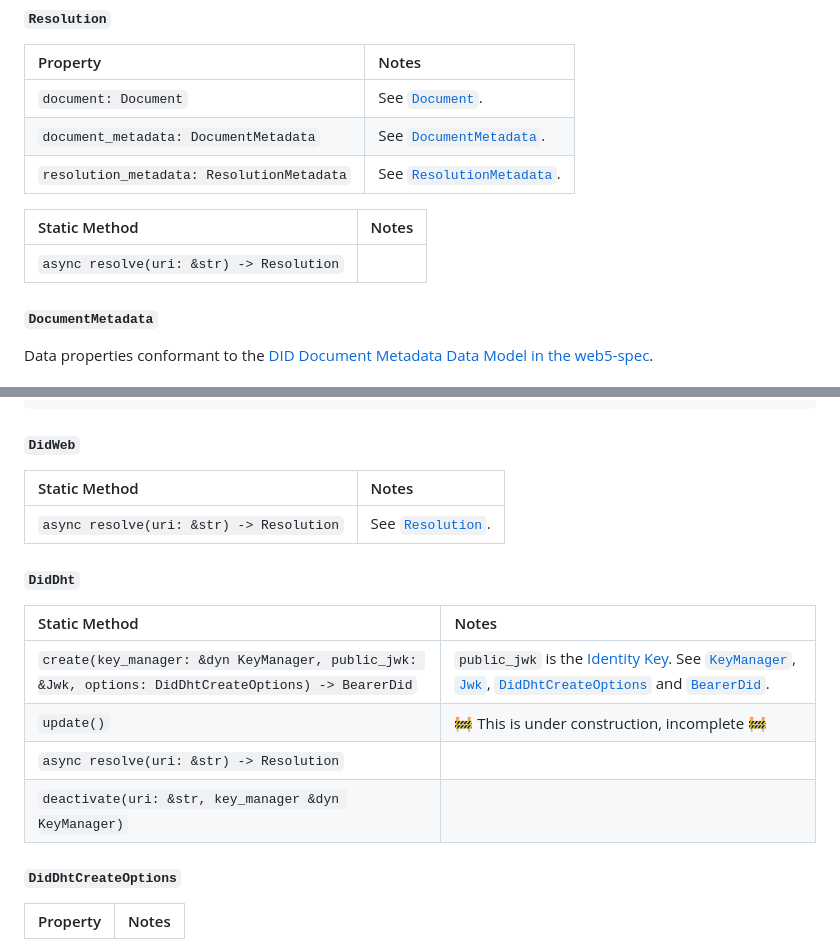
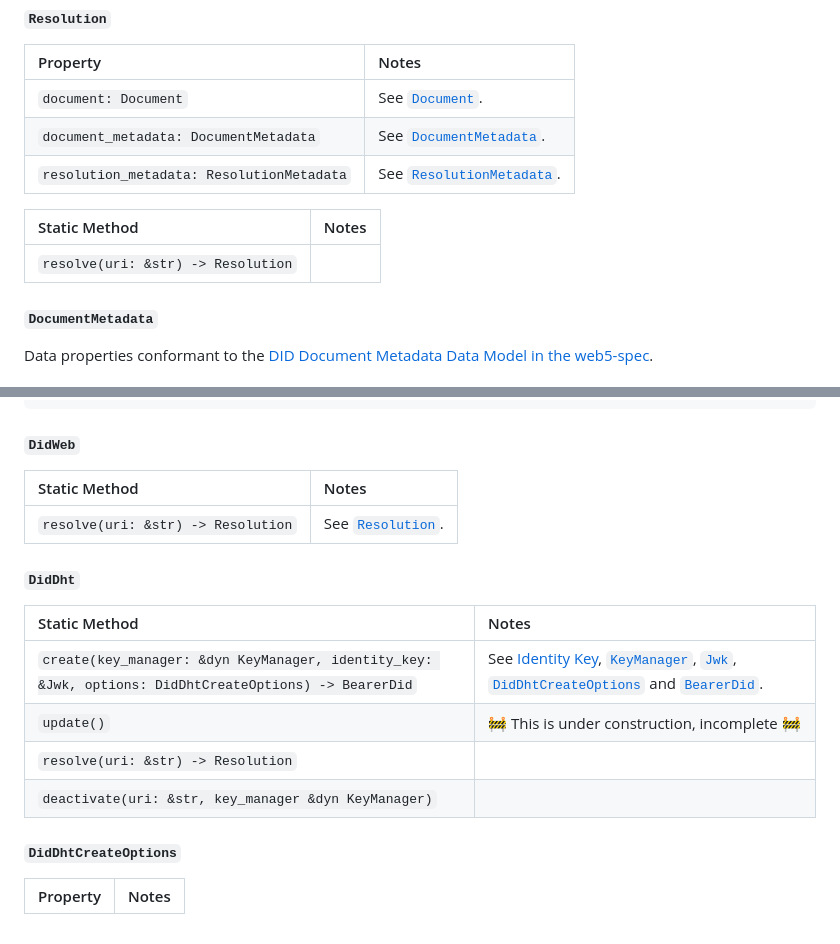
Before and after one commit to TBD54566975/web5-rs, a Markdown page: docs/API_DESIGN.md, 2 parts joined by grey strips. Drawn GitHub-style.

Commit message:
Remove async, rename did:dht param to identity_key

```diff
--- a/docs/API_DESIGN.md
+++ b/docs/API_DESIGN.md
@@ -155,9 +155,9 @@ Data properties conformant to [Service Data Model in the web5-spec](https://gith
 | `document_metadata: DocumentMetadata`     | See [`DocumentMetadata`](#documentmetadata).     |
 | `resolution_metadata: ResolutionMetadata` | See [`ResolutionMetadata`](#resolutionmetadata). |
 
-| Static Method                            | Notes |
-| :--------------------------------------- | :---- |
-| `async resolve(uri: &str) -> Resolution` |       |
+| Static Method                      | Notes |
+| :--------------------------------- | :---- |
+| `resolve(uri: &str) -> Resolution` |       |
 
 #### `DocumentMetadata`
 
@@ -216,18 +216,18 @@ let bearer_did = BearerDid {
 
 #### `DidWeb`
 
-| Static Method                            | Notes                              |
-| :--------------------------------------- | :--------------------------------- |
-| `async resolve(uri: &str) -> Resolution` | See [`Resolution`](#resolution-1). |
+| Static Method                      | Notes                              |
+| :--------------------------------- | :--------------------------------- |
+| `resolve(uri: &str) -> Resolution` | See [`Resolution`](#resolution-1). |
 
 #### `DidDht`
 
-| Static Method                                                                                       | Notes                                                                                                                                                                                                              |
-| :-------------------------------------------------------------------------------------------------- | :----------------------------------------------------------------------------------------------------------------------------------------------------------------------------------------------------------------- |
-| `create(key_manager: &dyn KeyManager, public_jwk: &Jwk, options: DidDhtCreateOptions) -> BearerDid` | `public_jwk` is the [Identity Key](https://did-dht.com/#identity-key-pair). See [`KeyManager`](#keymanager-interface), [`Jwk`](#jwk), [`DidDhtCreateOptions`](#diddhtcreateoptions) and [`BearerDid`](#bearerdid). |
-| `update()`                                                                                          | 🚧 This is under construction, incomplete 🚧                                                                                                                                                                         |
-| `async resolve(uri: &str) -> Resolution`                                                            |                                                                                                                                                                                                                    |
-| `deactivate(uri: &str, key_manager &dyn KeyManager)`                                                |                                                                                                                                                                                                                    |
+| Static Method                                                                                         | Notes                                                                                                                                                                                          |
+| :---------------------------------------------------------------------------------------------------- | :--------------------------------------------------------------------------------------------------------------------------------------------------------------------------------------------- |
+| `create(key_manager: &dyn KeyManager, identity_key: &Jwk, options: DidDhtCreateOptions) -> BearerDid` | See [Identity Key](https://did-dht.com/#identity-key-pair), [`KeyManager`](#keymanager-interface), [`Jwk`](#jwk), [`DidDhtCreateOptions`](#diddhtcreateoptions) and [`BearerDid`](#bearerdid). |
+| `update()`                                                                                            | 🚧 This is under construction, incomplete 🚧                                                                                                                                                     |
+| `resolve(uri: &str) -> Resolution`                                                                    |                                                                                                                                                                                                |
+| `deactivate(uri: &str, key_manager &dyn KeyManager)`                                                  |                                                                                                                                                                                                |
 
 ##### `DidDhtCreateOptions`
 
```
